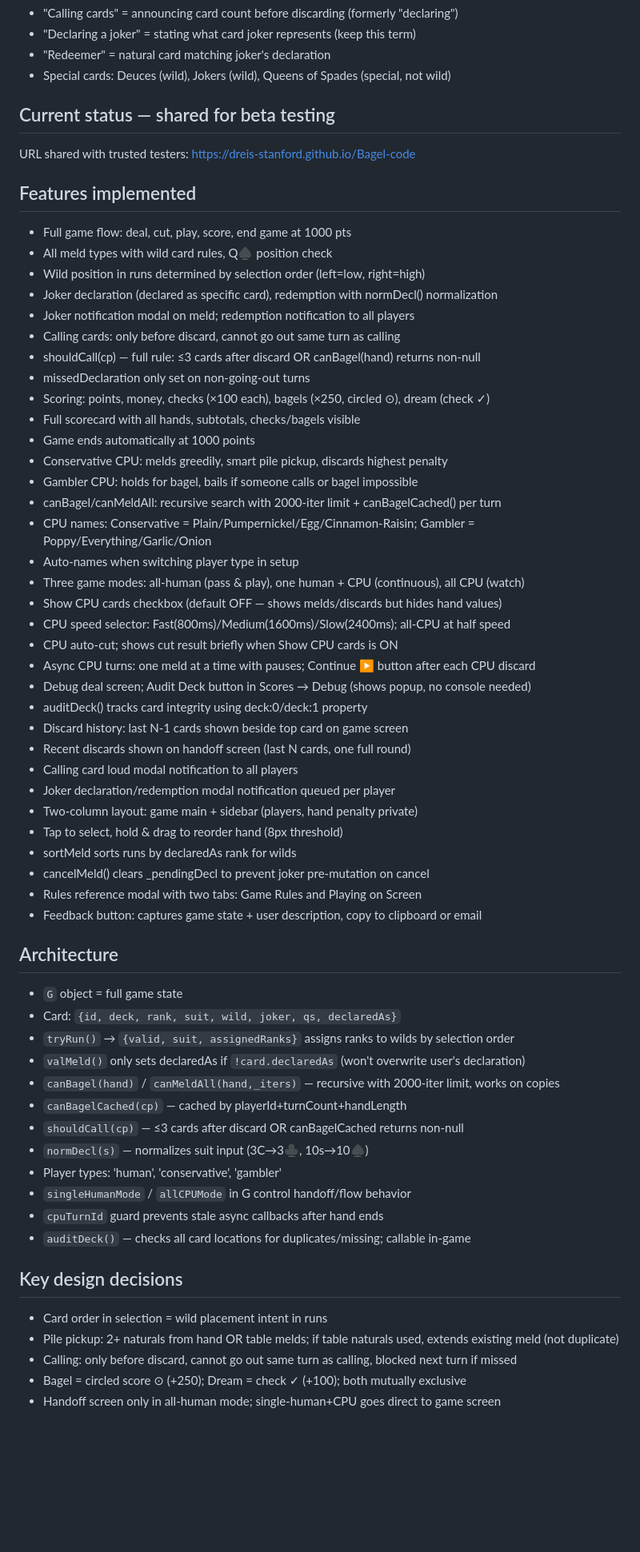
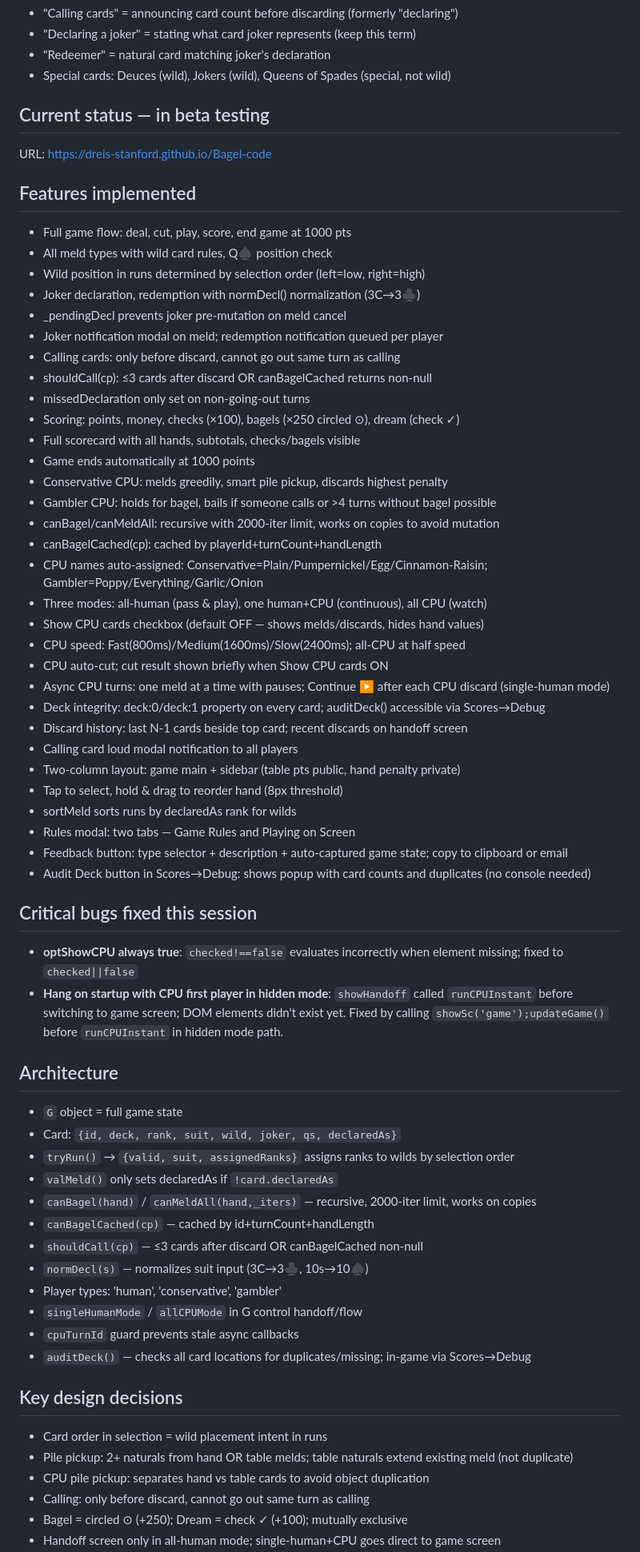
Before and after one commit to dreis-stanford/Bagel-code, a Markdown page: CONTEXT.md, the part around one of its changes. Shown at 80% size. Rendered like a GitHub page; blank space fills up the shorter version.

```diff
--- a/CONTEXT.md
+++ b/CONTEXT.md
@@ -19,61 +19,64 @@ A family card game called "Bagel" built as a single HTML/JS/CSS file, targeting
 - "Redeemer" = natural card matching joker's declaration
 - Special cards: Deuces (wild), Jokers (wild), Queens of Spades (special, not wild)
 
-## Current status — shared for beta testing
-URL shared with trusted testers: https://dreis-stanford.github.io/Bagel-code
+## Current status — in beta testing
+URL: https://dreis-stanford.github.io/Bagel-code
 
 ## Features implemented
 - Full game flow: deal, cut, play, score, end game at 1000 pts
 - All meld types with wild card rules, Q♠ position check
 - Wild position in runs determined by selection order (left=low, right=high)
-- Joker declaration (declared as specific card), redemption with normDecl() normalization
-- Joker notification modal on meld; redemption notification to all players
+- Joker declaration, redemption with normDecl() normalization (3C→3♣)
+- _pendingDecl prevents joker pre-mutation on meld cancel
+- Joker notification modal on meld; redemption notification queued per player
 - Calling cards: only before discard, cannot go out same turn as calling
-- shouldCall(cp) — full rule: ≤3 cards after discard OR canBagel(hand) returns non-null
+- shouldCall(cp): ≤3 cards after discard OR canBagelCached returns non-null
 - missedDeclaration only set on non-going-out turns
-- Scoring: points, money, checks (×100 each), bagels (×250, circled ⊙), dream (check ✓)
+- Scoring: points, money, checks (×100), bagels (×250 circled ⊙), dream (check ✓)
 - Full scorecard with all hands, subtotals, checks/bagels visible
 - Game ends automatically at 1000 points
 - Conservative CPU: melds greedily, smart pile pickup, discards highest penalty
-- Gambler CPU: holds for bagel, bails if someone calls or bagel impossible
-- canBagel/canMeldAll: recursive search with 2000-iter limit + canBagelCached() per turn
-- CPU names: Conservative = Plain/Pumpernickel/Egg/Cinnamon-Raisin; Gambler = Poppy/Everything/Garlic/Onion
-- Auto-names when switching player type in setup
-- Three game modes: all-human (pass & play), one human + CPU (continuous), all CPU (watch)
-- Show CPU cards checkbox (default OFF — shows melds/discards but hides hand values)
-- CPU speed selector: Fast(800ms)/Medium(1600ms)/Slow(2400ms); all-CPU at half speed
-- CPU auto-cut; shows cut result briefly when Show CPU cards is ON
-- Async CPU turns: one meld at a time with pauses; Continue ▶ button after each CPU discard
-- Debug deal screen; Audit Deck button in Scores → Debug (shows popup, no console needed)
-- auditDeck() tracks card integrity using deck:0/deck:1 property
-- Discard history: last N-1 cards shown beside top card on game screen
-- Recent discards shown on handoff screen (last N cards, one full round)
+- Gambler CPU: holds for bagel, bails if someone calls or >4 turns without bagel possible
+- canBagel/canMeldAll: recursive with 2000-iter limit, works on copies to avoid mutation
+- canBagelCached(cp): cached by playerId+turnCount+handLength
+- CPU names auto-assigned: Conservative=Plain/Pumpernickel/Egg/Cinnamon-Raisin; Gambler=Poppy/Everything/Garlic/Onion
+- Three modes: all-human (pass & play), one human+CPU (continuous), all CPU (watch)
+- Show CPU cards checkbox (default OFF — shows melds/discards, hides hand values)
+- CPU speed: Fast(800ms)/Medium(1600ms)/Slow(2400ms); all-CPU at half speed
+- CPU auto-cut; cut result shown briefly when Show CPU cards ON
+- Async CPU turns: one meld at a time with pauses; Continue ▶ after each CPU discard (single-human mode)
+- Deck integrity: deck:0/deck:1 property on every card; auditDeck() accessible via Scores→Debug
+- Discard history: last N-1 cards beside top card; recent discards on handoff screen
 - Calling card loud modal notification to all players
-- Joker declaration/redemption modal notification queued per player
-- Two-column layout: game main + sidebar (players, hand penalty private)
+- Two-column layout: game main + sidebar (table pts public, hand penalty private)
 - Tap to select, hold & drag to reorder hand (8px threshold)
 - sortMeld sorts runs by declaredAs rank for wilds
-- cancelMeld() clears _pendingDecl to prevent joker pre-mutation on cancel
-- Rules reference modal with two tabs: Game Rules and Playing on Screen
-- Feedback button: captures game state + user description, copy to clipboard or email
+- Rules modal: two tabs — Game Rules and Playing on Screen
+- Feedback button: type selector + description + auto-captured game state; copy to clipboard or email
+- Audit Deck button in Scores→Debug: shows popup with card counts and duplicates (no console needed)
+
+## Critical bugs fixed this session
+- **optShowCPU always true**: `checked!==false` evaluates incorrectly when element missing; fixed to `checked||false`
+- **Hang on startup with CPU first player in hidden mode**: `showHandoff` called `runCPUInstant` before switching to game screen; DOM elements didn't exist yet. Fixed by calling `showSc('game');updateGame()` before `runCPUInstant` in hidden mode path.
 
 ## Architecture
 - `G` object = full game state
 - Card: `{id, deck, rank, suit, wild, joker, qs, declaredAs}`
 - `tryRun()` → `{valid, suit, assignedRanks}` assigns ranks to wilds by selection order
-- `valMeld()` only sets declaredAs if `!card.declaredAs` (won't overwrite user's declaration)
-- `canBagel(hand)` / `canMeldAll(hand,_iters)` — recursive with 2000-iter limit, works on copies
-- `canBagelCached(cp)` — cached by playerId+turnCount+handLength
-- `shouldCall(cp)` — ≤3 cards after discard OR canBagelCached returns non-null
+- `valMeld()` only sets declaredAs if `!card.declaredAs`
+- `canBagel(hand)` / `canMeldAll(hand,_iters)` — recursive, 2000-iter limit, works on copies
+- `canBagelCached(cp)` — cached by id+turnCount+handLength
+- `shouldCall(cp)` — ≤3 cards after discard OR canBagelCached non-null
 - `normDecl(s)` — normalizes suit input (3C→3♣, 10s→10♠)
 - Player types: 'human', 'conservative', 'gambler'
-- `singleHumanMode` / `allCPUMode` in G control handoff/flow behavior
-- `cpuTurnId` guard prevents stale async callbacks after hand ends
-- `auditDeck()` — checks all card locations for duplicates/missing; callable in-game
+- `singleHumanMode` / `allCPUMode` in G control handoff/flow
+- `cpuTurnId` guard prevents stale async callbacks
+- `auditDeck()` — checks all card locations for duplicates/missing; in-game via Scores→Debug
 
 ## Key design decisions
 - Card order in selection = wild placement intent in runs
-- Pile pickup: 2+ naturals from hand OR table melds; if table naturals used, extends existing meld (not duplicate)
-- Calling: only before discard, cannot go out same turn as calling, blocked next turn if missed
-- Bagel = circled score ⊙ (+250); Dream = check ✓ (+100); both mutually exclusive
+- Pile pickup: 2+ naturals from hand OR table melds; table naturals extend existing meld (not duplicate)
+- CPU pile pickup: separates hand vs table cards to avoid object duplication
+- Calling: only before discard, cannot go out same turn as calling
+- Bagel = circled ⊙ (+250); Dream = check ✓ (+100); mutually exclusive
 - Handoff screen only in all-human mode; single-human+CPU goes direct to game screen
```
Also changed, not shown: other parts of CONTEXT.md (+10 -10 lines).
